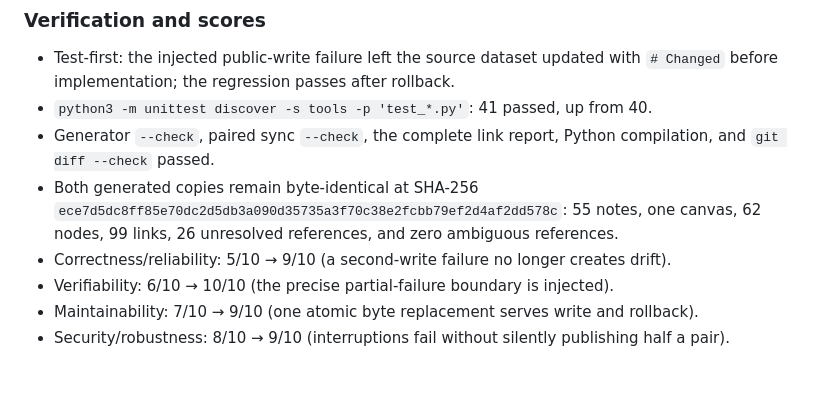
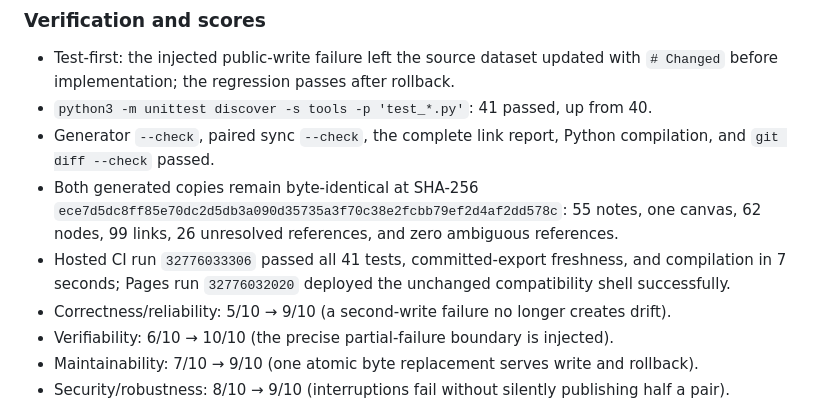
Before and after one commit to AlphaeusNg/Seeking-Biblical-Truth, a Markdown page: PROGRESS.md, the part around the change. Drawn GitHub-style; blank space fills up the shorter version.

Commit message:
Record hosted transactional sync verification

```diff
--- a/PROGRESS.md
+++ b/PROGRESS.md
@@ -45,6 +45,9 @@ replacing the public copy left the source copy updated and the public copy old.
   `ece7d5dc8ff85e70dc2d5db3a090d35735a3f70c38e2fcbb79ef2d4af2dd578c`:
   55 notes, one canvas, 62 nodes, 99 links, 26 unresolved references, and zero
   ambiguous references.
+- Hosted CI run `32776033306` passed all 41 tests, committed-export freshness,
+  and compilation in 7 seconds; Pages run `32776032020` deployed the unchanged
+  compatibility shell successfully.
 - Correctness/reliability: 5/10 → 9/10 (a second-write failure no longer creates drift).
 - Verifiability: 6/10 → 10/10 (the precise partial-failure boundary is injected).
 - Maintainability: 7/10 → 9/10 (one atomic byte replacement serves write and rollback).
```
